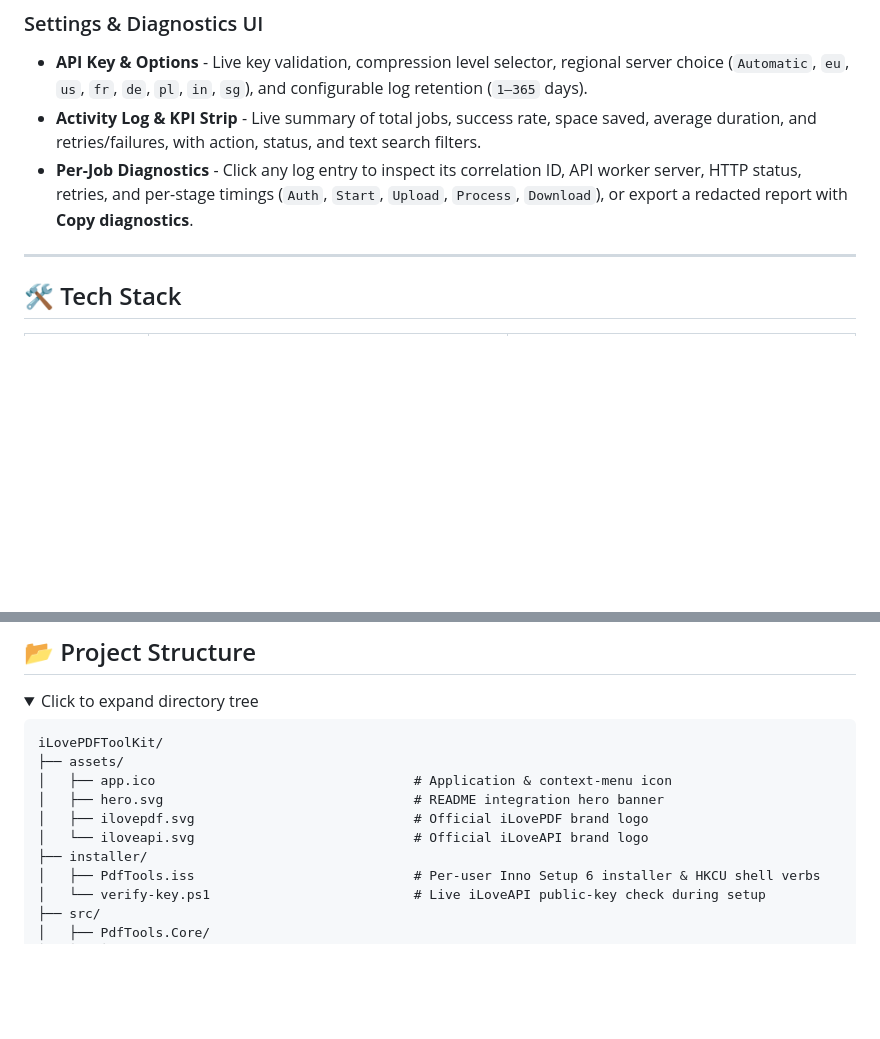
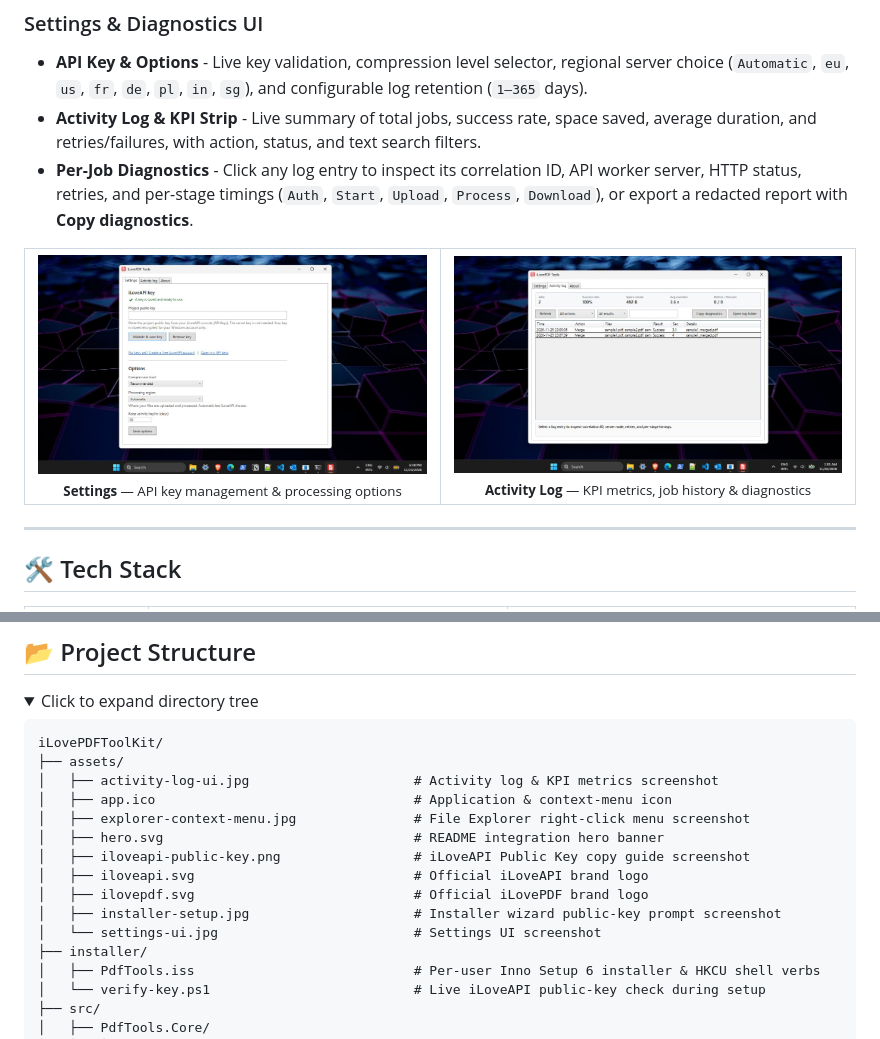
Before and after one commit to SayuruPabasara/iLovePDF-ToolKit, a Markdown page: README.md, 2 parts joined by grey strips. Drawn GitHub-style; pictures changed too: assets/activity-log-ui.jpg (added), assets/settings-ui.jpg (added); folded sections open; blank space fills up the shorter version.

Commit message:
docs: add UI screenshots and assets to README

````diff
--- a/README.md
+++ b/README.md
@@ -50,6 +55,19 @@ Skip opening a browser, uploading files, and renaming downloads. **Select files*
 - **Activity Log & KPI Strip** - Live summary of total jobs, success rate, space saved, average duration, and retries/failures, with action, status, and text search filters.
 - **Per-Job Diagnostics** - Click any log entry to inspect its correlation ID, API worker server, HTTP status, retries, and per-stage timings (`Auth`, `Start`, `Upload`, `Process`, `Download`), or export a redacted report with **Copy diagnostics**.
 
+<table>
+  <tr>
+    <td align="center">
+      <img src="assets/settings-ui.jpg" alt="iLovePDF Tools Settings tab" width="420"><br>
+      <sub><b>Settings</b> — API key management &amp; processing options</sub>
+    </td>
+    <td align="center">
+      <img src="assets/activity-log-ui.jpg" alt="iLovePDF Tools Activity log tab" width="420"><br>
+      <sub><b>Activity Log</b> — KPI metrics, job history &amp; diagnostics</sub>
+    </td>
+  </tr>
+</table>
+
 ---
 
 ## 🛠️ Tech Stack
@@ -164,10 +190,15 @@ flowchart TB
 ```text
 iLovePDFToolKit/
 ├── assets/
+│   ├── activity-log-ui.jpg                     # Activity log & KPI metrics screenshot
 │   ├── app.ico                                 # Application & context-menu icon
+│   ├── explorer-context-menu.jpg               # File Explorer right-click menu screenshot
 │   ├── hero.svg                                # README integration hero banner
+│   ├── iloveapi-public-key.png                 # iLoveAPI Public Key copy guide screenshot
+│   ├── iloveapi.svg                            # Official iLoveAPI brand logo
 │   ├── ilovepdf.svg                            # Official iLovePDF brand logo
-│   └── iloveapi.svg                            # Official iLoveAPI brand logo
+│   ├── installer-setup.jpg                     # Installer wizard public-key prompt screenshot
+│   └── settings-ui.jpg                         # Settings UI screenshot
 ├── installer/
 │   ├── PdfTools.iss                            # Per-user Inno Setup 6 installer & HKCU shell verbs
 │   └── verify-key.ps1                          # Live iLoveAPI public-key check during setup
````
Also changed, not shown: other parts of README.md (+13 -0 lines), assets/explorer-context-menu.jpg (added), assets/iloveapi-public-key.png (added), assets/installer-setup.jpg (added).
